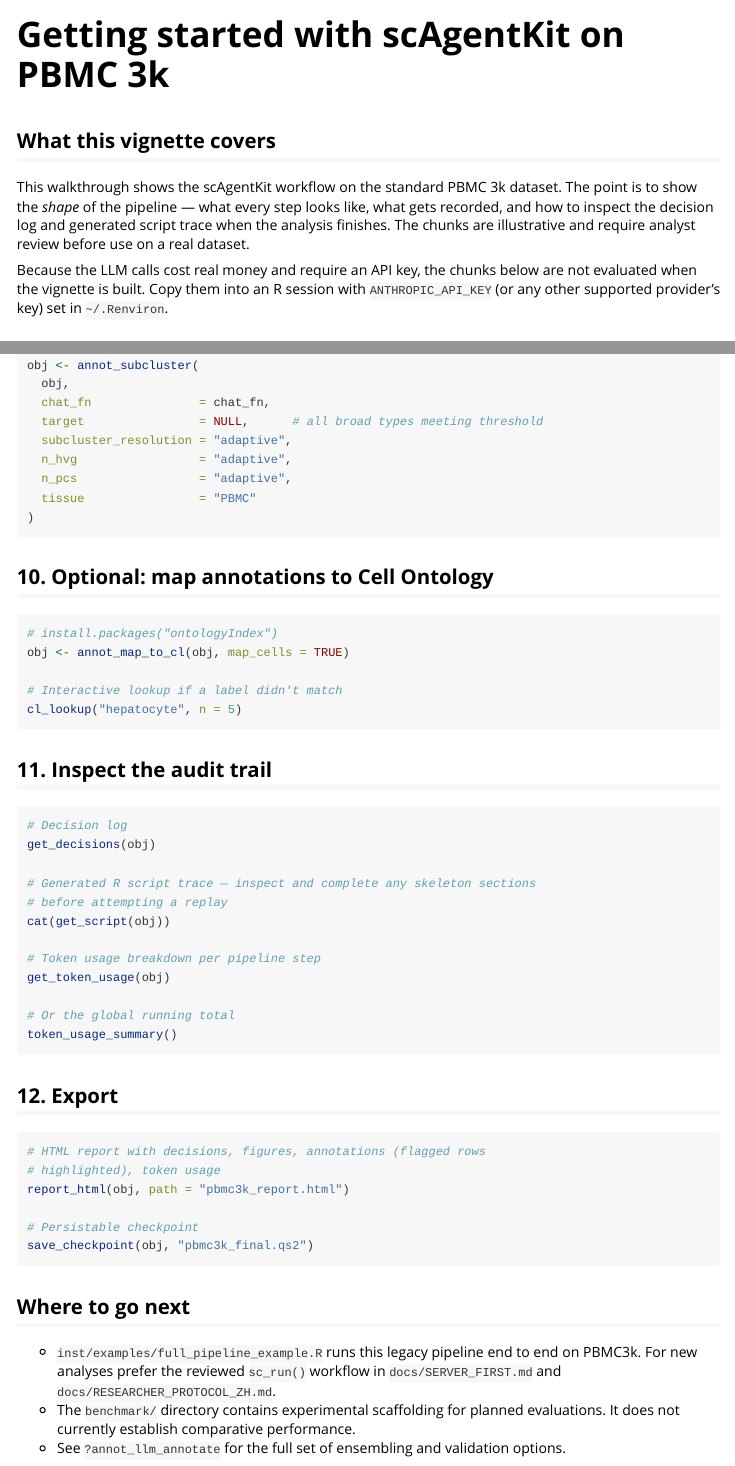
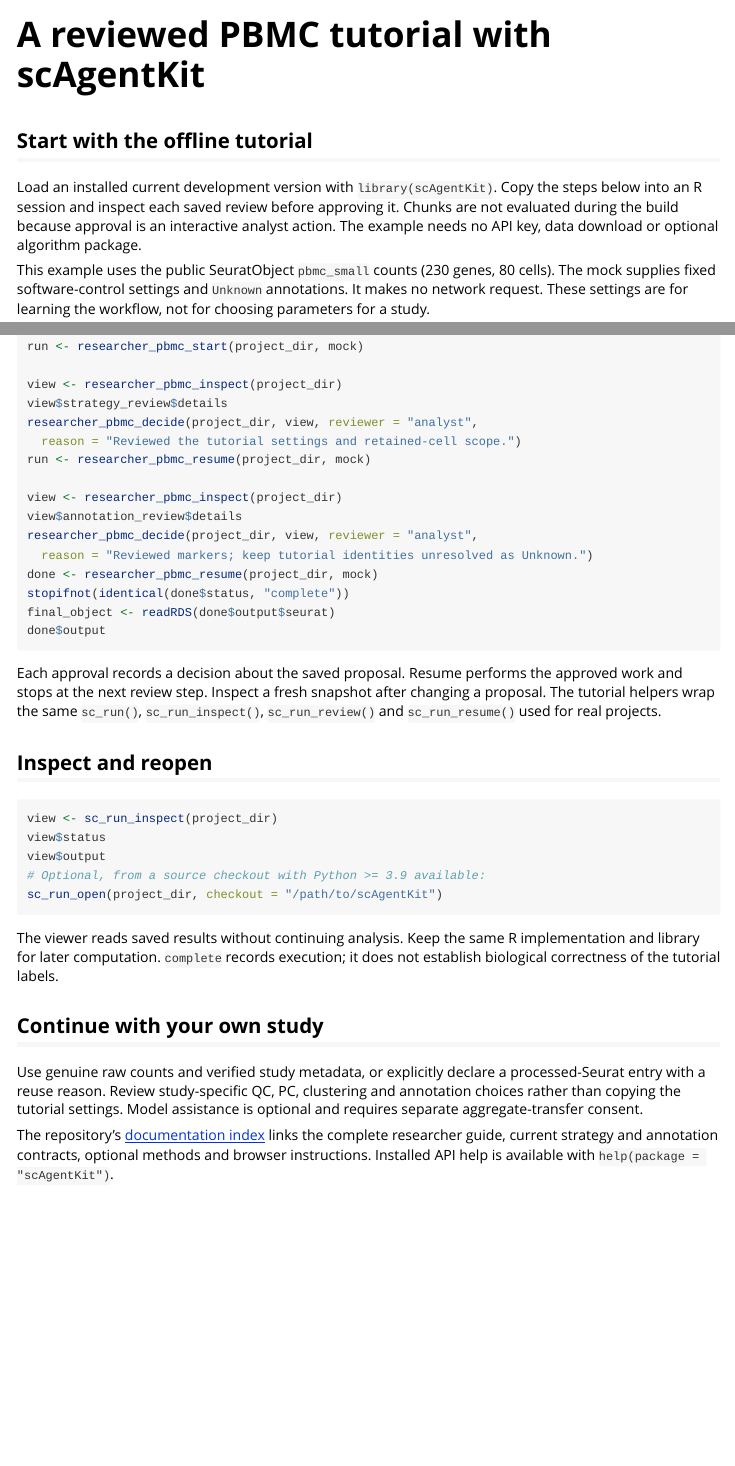
Before and after one commit to ChanghaoKan/scAgentKit, an R Markdown document (vignettes/scAgentKit-pbmc3k.Rmd): the page in a window 1100 px wide, from its top, and a second part further down, joined at a grey line. Rendered offline with R 4.5, knitr and Pandoc, with nearby package versions.

Commit message:
docs: consolidate current guides and simplify researcher README

````diff
--- a/vignettes/scAgentKit-pbmc3k.Rmd
+++ b/vignettes/scAgentKit-pbmc3k.Rmd
@@ -1,4 +1,4 @@
 ---
-title: "Getting started with scAgentKit on PBMC 3k"
+title: "A reviewed PBMC tutorial with scAgentKit"
 output: rmarkdown::html_vignette
 vignette: >
@@ -8,4 +8,3 @@ vignette: >
 ---
 
 ```{r setup, include=FALSE}
-knitr::opts_chunk$set(
@@ -16,18 +12,26 @@ knitr::opts_chunk$set(
 ```
 
-## What this vignette covers
+## Start with the offline tutorial
 
-This walkthrough shows the scAgentKit workflow on the standard PBMC 3k
-dataset. The point is to
-show the *shape* of the pipeline — what every step looks like, what
-gets recorded, and how to inspect the decision log and generated script
-trace when the analysis finishes. The chunks are illustrative and require
-analyst review before use on a real dataset.
+Load an installed current development version with `library(scAgentKit)`.
+Copy the steps below into an R session and inspect each saved review before
+approving it. Chunks are not evaluated during the build because approval is an
+interactive analyst action. The example needs no API key, data download or
+optional algorithm package.
 
-Because the LLM calls cost real money and require an API key, the
-chunks below are not evaluated when the vignette is built. Copy them
-into an R session with `ANTHROPIC_API_KEY` (or any other supported
-provider's key) set in `~/.Renviron`.
+This example uses the public SeuratObject `pbmc_small` counts (230 genes,
+80 cells). The mock supplies fixed software-control settings and `Unknown`
+annotations. It makes no network request. These settings are for learning the
+workflow, not for choosing parameters for a study.
 
-## 1. Install and load
+```{r tutorial}
+source(system.file("examples", "researcher-pbmc.R", package = "scAgentKit"))
+project_dir <- file.path(getwd(), "pbmc-tutorial")  # choose a new directory
+mock <- make_researcher_pbmc_mock()
+run <- researcher_pbmc_start(project_dir, mock)
 
+view <- researcher_pbmc_inspect(project_dir)
+view$strategy_review$details
+researcher_pbmc_decide(project_dir, view, reviewer = "analyst",
+  reason = "Reviewed the tutorial settings and retained-cell scope.")
+run <- researcher_pbmc_resume(project_dir, mock)
@@ -39 +38,9 @@ provider's key) set in `~/.Renviron`.
 
+view <- researcher_pbmc_inspect(project_dir)
+view$annotation_review$details
+researcher_pbmc_decide(project_dir, view, reviewer = "analyst",
+  reason = "Reviewed markers; keep tutorial identities unresolved as Unknown.")
+done <- researcher_pbmc_resume(project_dir, mock)
+stopifnot(identical(done$status, "complete"))
+final_object <- readRDS(done$output$seurat)
+done$output
@@ -43,4 +47,7 @@ library(SeuratData)
 ```
 
-## 2. Build the AgentSeurat
+Each approval records a decision about the saved proposal. Resume performs the
+approved work and stops at the next review step. Inspect a fresh snapshot after
+changing a proposal. The tutorial helpers wrap the same `sc_run()`,
+`sc_run_inspect()`, `sc_run_review()` and `sc_run_resume()` used for real projects.
 
@@ -51 +54,9 @@ seu$sample <- "pbmc3k"
 
+## Inspect and reopen
+
+```{r reopen}
+view <- sc_run_inspect(project_dir)
+view$status
+view$output
+# Optional, from a source checkout with Python >= 3.9 available:
+sc_run_open(project_dir, checkout = "/path/to/scAgentKit")
@@ -57,7 +63,12 @@ obj
 ```
 
-The `obj` printout reports the scAgentKit version, the stage
-(`initialized`), data shape, and zero recorded decisions so far.
+The viewer reads saved results without continuing analysis. Keep the same R
+implementation and library for later computation. `complete` records execution;
+it does not establish biological correctness of the tutorial labels.
 
-## 3. QC
+## Continue with your own study
 
+Use genuine raw counts and verified study metadata, or explicitly declare a
+processed-Seurat entry with a reuse reason. Review study-specific QC, PC,
+clustering and annotation choices rather than copying the tutorial settings.
+Model assistance is optional and requires separate aggregate-transfer consent.
@@ -176,58 +76,4 @@ Each row of `obj@params$llm_annotations` now has:
-obj <- annot_subcluster(
-  obj,
-  chat_fn               = chat_fn,
-  target                = NULL,      # all broad types meeting threshold
-  subcluster_resolution = "adaptive",
-  n_hvg                 = "adaptive",
-  n_pcs                 = "adaptive",
-  tissue                = "PBMC"
-)
-```
-
-## 10. Optional: map annotations to Cell Ontology
-
-```{r cl}
-# install.packages("ontologyIndex")
-obj <- annot_map_to_cl(obj, map_cells = TRUE)
-
-# Interactive lookup if a label didn't match
-cl_lookup("hepatocyte", n = 5)
-```
-
-## 11. Inspect the audit trail
-
-```{r inspect}
-# Decision log
-get_decisions(obj)
-
-# Generated R script trace — inspect and complete any skeleton sections
-# before attempting a replay
-cat(get_script(obj))
-
-# Token usage breakdown per pipeline step
-get_token_usage(obj)
-
-# Or the global running total
-token_usage_summary()
-```
-
-## 12. Export
-
-```{r export}
-# HTML report with decisions, figures, annotations (flagged rows
-# highlighted), token usage
-report_html(obj, path = "pbmc3k_report.html")
-
-# Persistable checkpoint
-save_checkpoint(obj, "pbmc3k_final.qs2")
-```
-
-## Where to go next
-
-- `inst/examples/full_pipeline_example.R` runs this legacy pipeline end to
-  end on PBMC3k. For new analyses prefer the reviewed `sc_run()` workflow in
-  `docs/SERVER_FIRST.md` and `docs/RESEARCHER_PROTOCOL_ZH.md`.
-- The `benchmark/` directory contains experimental scaffolding for planned
-  evaluations. It does not currently establish comparative performance.
-- See `?annot_llm_annotate` for the full set of ensembling and
-  validation options.
+The repository's [documentation index](https://github.com/ChanghaoKan/scAgentKit/blob/main/docs/README.md)
+links the complete researcher guide, current strategy and annotation contracts,
+optional methods and browser instructions. Installed API help is available with
+`help(package = "scAgentKit")`.
````
Also changed, not shown: workbench/RUN_REVIEW_QUICKSTART.md (+4 -6 lines), README.md, docs/ANALYSIS_STRATEGY_SUPPORT.md, docs/ANNOTATION_REVIEW.md, docs/CELL_CYCLE_REVIEW.md, docs/CM2_EVIDENCE_REVIEW.md, docs/DOUBLET_REVIEW.md, docs/FIRST_RUN.md (deleted), docs/FIRST_USE_REVIEW.md (deleted), docs/GENE_LOOKUPS.md, docs/HARMONY_PC_REVIEW.md, docs/LINUX_RUNTIME_SUPPORT.md, docs/MAD_REVIEW.md, docs/PARAMETER_CONTEXT_CONTROLS.md, 15 more files, 1 other file.
